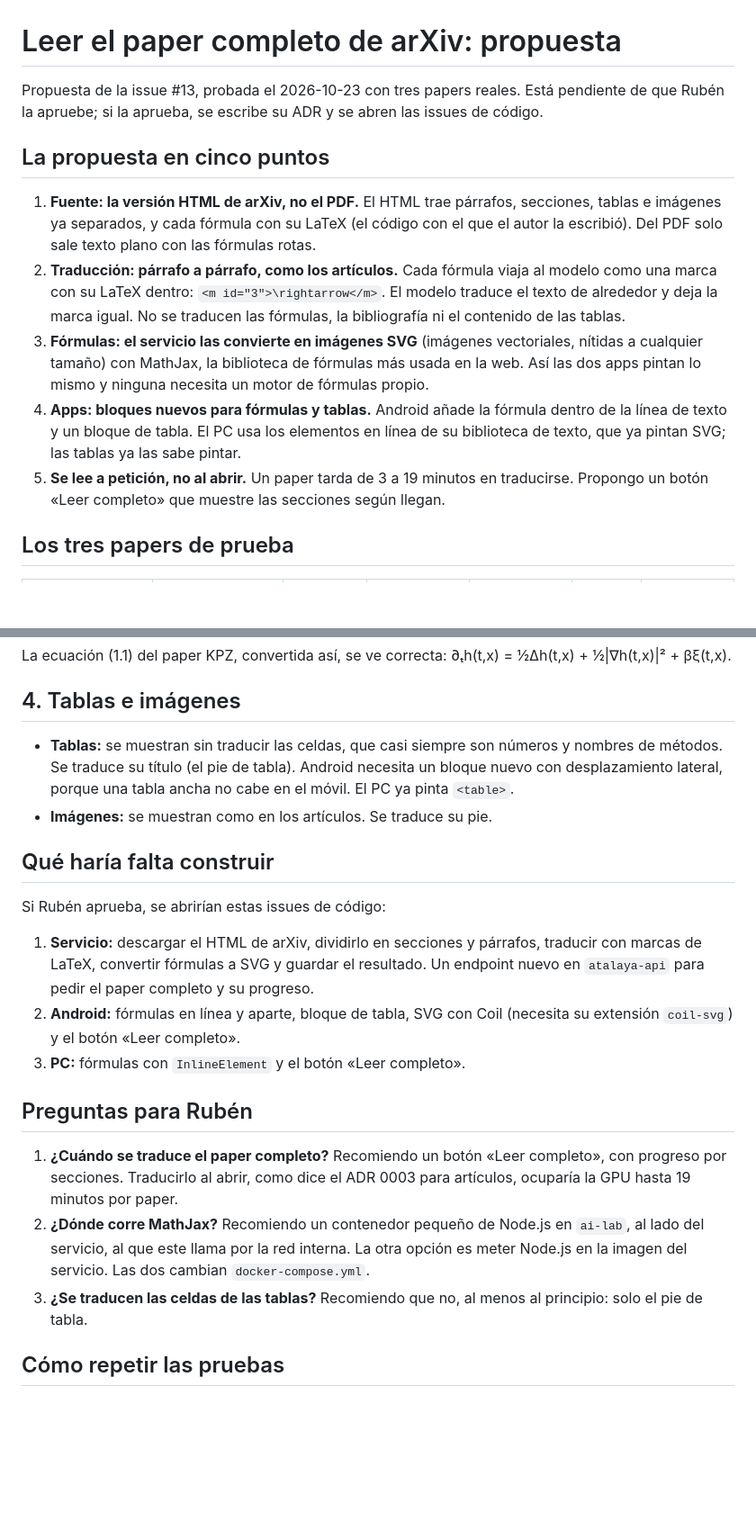
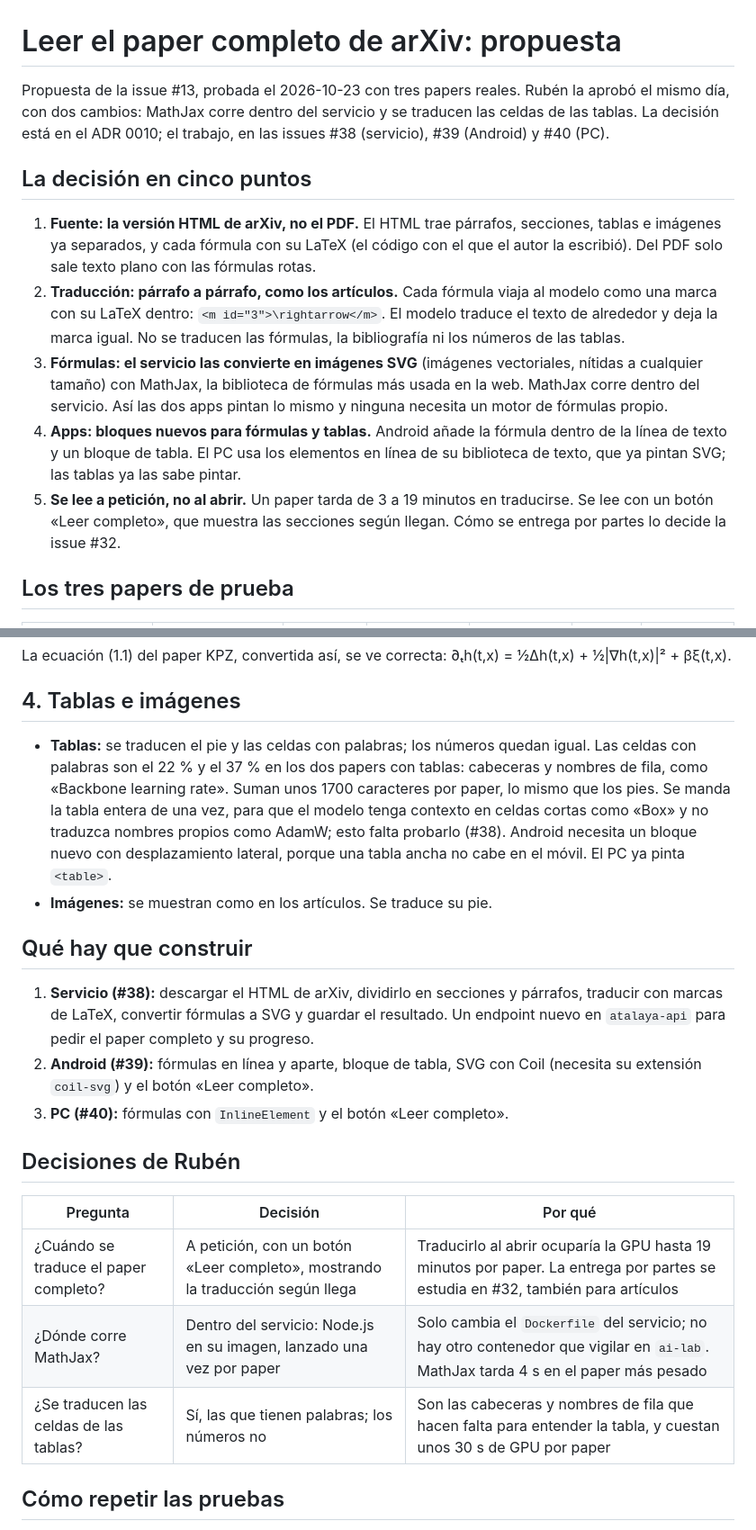
Before and after one commit to ruben-salas20/atalaya, a Markdown page: docs/paper-completo.md, 2 parts joined by grey strips. Shown at 90% size. GitHub-like rendering; blank space fills up the shorter version.

```diff
--- a/docs/paper-completo.md
+++ b/docs/paper-completo.md
@@ -1,14 +1,14 @@
 # Leer el paper completo de arXiv: propuesta
 
-Propuesta de la issue #13, probada el 2026-10-23 con tres papers reales. Está pendiente de que Rubén la apruebe; si la aprueba, se escribe su ADR y se abren las issues de código.
+Propuesta de la issue #13, probada el 2026-10-23 con tres papers reales. Rubén la aprobó el mismo día, con dos cambios: MathJax corre dentro del servicio y se traducen las celdas de las tablas. La decisión está en el ADR 0010; el trabajo, en las issues #38 (servicio), #39 (Android) y #40 (PC).
 
-## La propuesta en cinco puntos
+## La decisión en cinco puntos
 
 1. **Fuente: la versión HTML de arXiv, no el PDF.** El HTML trae párrafos, secciones, tablas e imágenes ya separados, y cada fórmula con su LaTeX (el código con el que el autor la escribió). Del PDF solo sale texto plano con las fórmulas rotas.
-2. **Traducción: párrafo a párrafo, como los artículos.** Cada fórmula viaja al modelo como una marca con su LaTeX dentro: `<m id="3">\rightarrow</m>`. El modelo traduce el texto de alrededor y deja la marca igual. No se traducen las fórmulas, la bibliografía ni el contenido de las tablas.
-3. **Fórmulas: el servicio las convierte en imágenes SVG** (imágenes vectoriales, nítidas a cualquier tamaño) con MathJax, la biblioteca de fórmulas más usada en la web. Así las dos apps pintan lo mismo y ninguna necesita un motor de fórmulas propio.
+2. **Traducción: párrafo a párrafo, como los artículos.** Cada fórmula viaja al modelo como una marca con su LaTeX dentro: `<m id="3">\rightarrow</m>`. El modelo traduce el texto de alrededor y deja la marca igual. No se traducen las fórmulas, la bibliografía ni los números de las tablas.
+3. **Fórmulas: el servicio las convierte en imágenes SVG** (imágenes vectoriales, nítidas a cualquier tamaño) con MathJax, la biblioteca de fórmulas más usada en la web. MathJax corre dentro del servicio. Así las dos apps pintan lo mismo y ninguna necesita un motor de fórmulas propio.
 4. **Apps: bloques nuevos para fórmulas y tablas.** Android añade la fórmula dentro de la línea de texto y un bloque de tabla. El PC usa los elementos en línea de su biblioteca de texto, que ya pintan SVG; las tablas ya las sabe pintar.
-5. **Se lee a petición, no al abrir.** Un paper tarda de 3 a 19 minutos en traducirse. Propongo un botón «Leer completo» que muestre las secciones según llegan.
+5. **Se lee a petición, no al abrir.** Un paper tarda de 3 a 19 minutos en traducirse. Se lee con un botón «Leer completo», que muestra las secciones según llegan. Cómo se entrega por partes lo decide la issue #32.
 
 ## Los tres papers de prueba
 
@@ -100,22 +100,22 @@ La ecuación (1.1) del paper KPZ, convertida así, se ve correcta: ∂ₜh(t,x)
 
 ## 4. Tablas e imágenes
 
-- **Tablas:** se muestran sin traducir las celdas, que casi siempre son números y nombres de métodos. Se traduce su título (el pie de tabla). Android necesita un bloque nuevo con desplazamiento lateral, porque una tabla ancha no cabe en el móvil. El PC ya pinta `<table>`.
+- **Tablas:** se traducen el pie y las celdas con palabras; los números quedan igual. Las celdas con palabras son el 22 % y el 37 % en los dos papers con tablas: cabeceras y nombres de fila, como «Backbone learning rate». Suman unos 1700 caracteres por paper, lo mismo que los pies. Se manda la tabla entera de una vez, para que el modelo tenga contexto en celdas cortas como «Box» y no traduzca nombres propios como AdamW; esto falta probarlo (#38). Android necesita un bloque nuevo con desplazamiento lateral, porque una tabla ancha no cabe en el móvil. El PC ya pinta `<table>`.
 - **Imágenes:** se muestran como en los artículos. Se traduce su pie.
 
-## Qué haría falta construir
+## Qué hay que construir
 
-Si Rubén aprueba, se abrirían estas issues de código:
+1. **Servicio (#38):** descargar el HTML de arXiv, dividirlo en secciones y párrafos, traducir con marcas de LaTeX, convertir fórmulas a SVG y guardar el resultado. Un endpoint nuevo en `atalaya-api` para pedir el paper completo y su progreso.
+2. **Android (#39):** fórmulas en línea y aparte, bloque de tabla, SVG con Coil (necesita su extensión `coil-svg`) y el botón «Leer completo».
+3. **PC (#40):** fórmulas con `InlineElement` y el botón «Leer completo».
 
-1. **Servicio:** descargar el HTML de arXiv, dividirlo en secciones y párrafos, traducir con marcas de LaTeX, convertir fórmulas a SVG y guardar el resultado. Un endpoint nuevo en `atalaya-api` para pedir el paper completo y su progreso.
-2. **Android:** fórmulas en línea y aparte, bloque de tabla, SVG con Coil (necesita su extensión `coil-svg`) y el botón «Leer completo».
-3. **PC:** fórmulas con `InlineElement` y el botón «Leer completo».
+## Decisiones de Rubén
 
-## Preguntas para Rubén
-
-1. **¿Cuándo se traduce el paper completo?** Recomiendo un botón «Leer completo», con progreso por secciones. Traducirlo al abrir, como dice el ADR 0003 para artículos, ocuparía la GPU hasta 19 minutos por paper.
-2. **¿Dónde corre MathJax?** Recomiendo un contenedor pequeño de Node.js en `ai-lab`, al lado del servicio, al que este llama por la red interna. La otra opción es meter Node.js en la imagen del servicio. Las dos cambian `docker-compose.yml`.
-3. **¿Se traducen las celdas de las tablas?** Recomiendo que no, al menos al principio: solo el pie de tabla.
+| Pregunta | Decisión | Por qué |
+|---|---|---|
+| ¿Cuándo se traduce el paper completo? | A petición, con un botón «Leer completo», mostrando la traducción según llega | Traducirlo al abrir ocuparía la GPU hasta 19 minutos por paper. La entrega por partes se estudia en #32, también para artículos |
+| ¿Dónde corre MathJax? | Dentro del servicio: Node.js en su imagen, lanzado una vez por paper | Solo cambia el `Dockerfile` del servicio; no hay otro contenedor que vigilar en `ai-lab`. MathJax tarda 4 s en el paper más pesado |
+| ¿Se traducen las celdas de las tablas? | Sí, las que tienen palabras; los números no | Son las cabeceras y nombres de fila que hacen falta para entender la tabla, y cuestan unos 30 s de GPU por paper |
 
 ## Cómo repetir las pruebas
 
```
Also changed, not shown: other parts of docs/paper-completo.md (+1 -1 lines), docs/adr/0010-paper-completo-desde-el-html-de-arxiv.md (added, +32 -0 lines).
